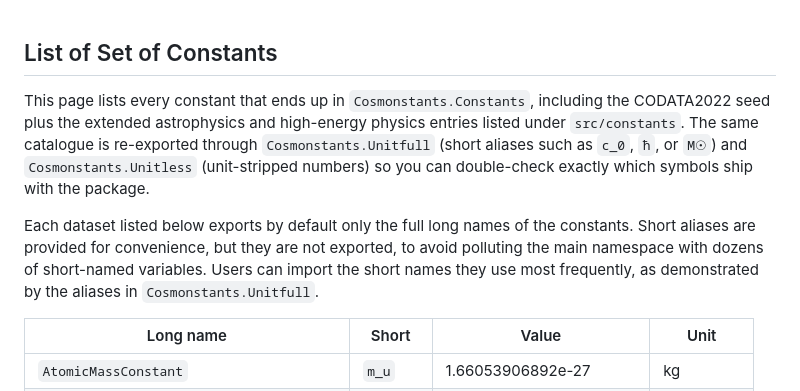
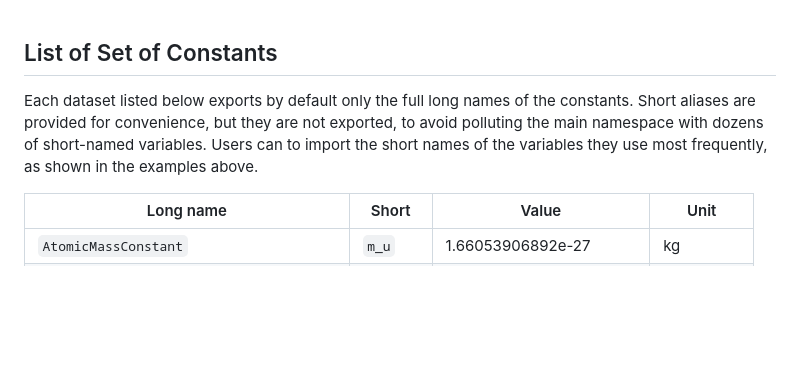
Before and after one commit to rafaelab/Cosmonstants.jl, a Markdown page: docs/src/listOfConstants.md, the part around the change. Drawn GitHub-style; blank space fills up the shorter version.

Commit message:
minor text corrections

```diff
--- a/docs/src/listOfConstants.md
+++ b/docs/src/listOfConstants.md
@@ -1,13 +1,11 @@
 ## List of Set of Constants
-
-This page lists every constant that ends up in `Cosmonstants.Constants`, including the CODATA2022 seed plus the extended astrophysics and high-energy physics entries listed under `src/constants`.  The same catalogue is re-exported through `Cosmonstants.Unitfull` (short aliases such as `c_0`, `ħ`, or `M☉`) and `Cosmonstants.Unitless` (unit-stripped numbers) so you can double-check exactly which symbols ship with the package.
 
 Each dataset listed below exports by default only the full
 long names of the constants.  Short aliases are provided for
 convenience, but they are not exported, to avoid polluting
 the main namespace with dozens of short-named variables.
-Users can import the short names they use most frequently,
-as demonstrated by the aliases in `Cosmonstants.Unitfull`.
+Users can to import the short names of the variables they
+use most frequently, as shown in the examples above.
 
 
 | Long name | Short | Value | Unit |
```
